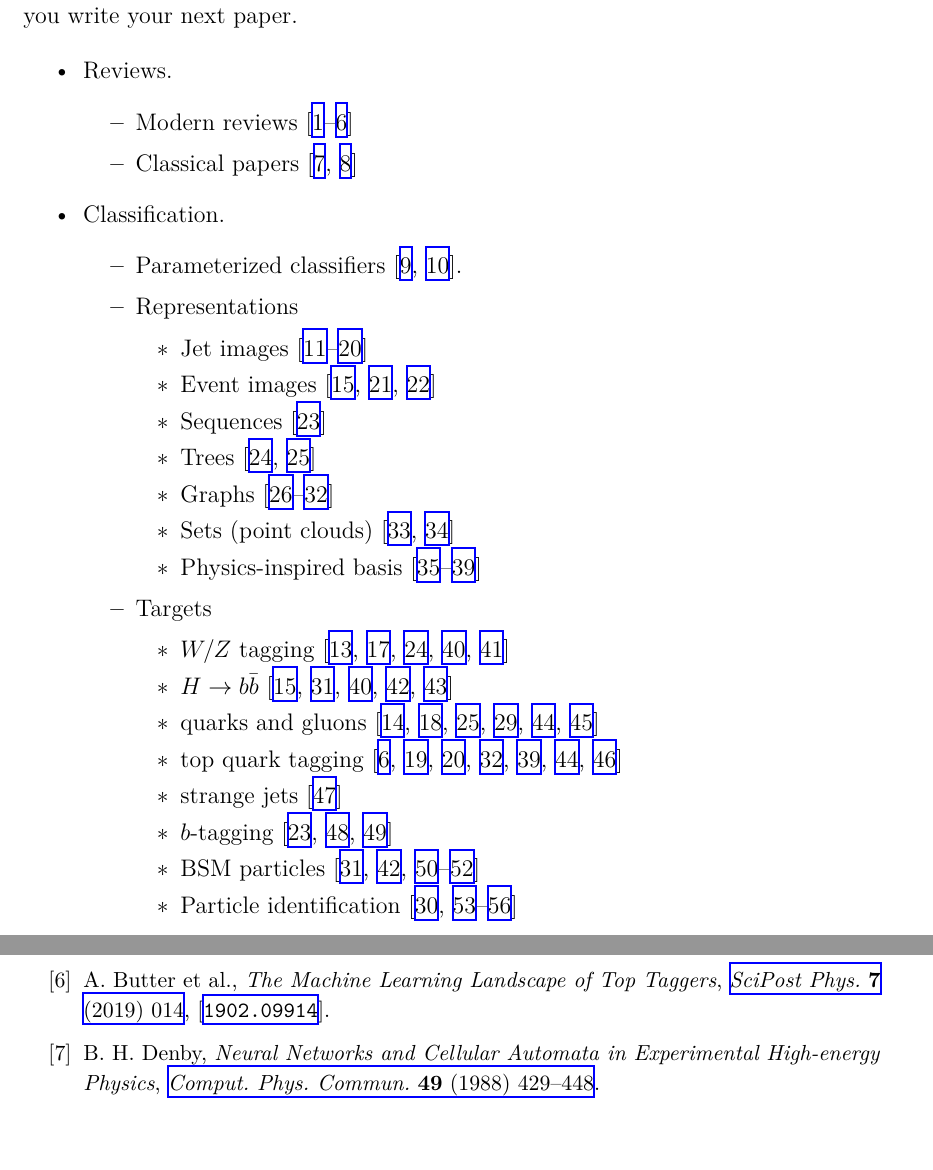
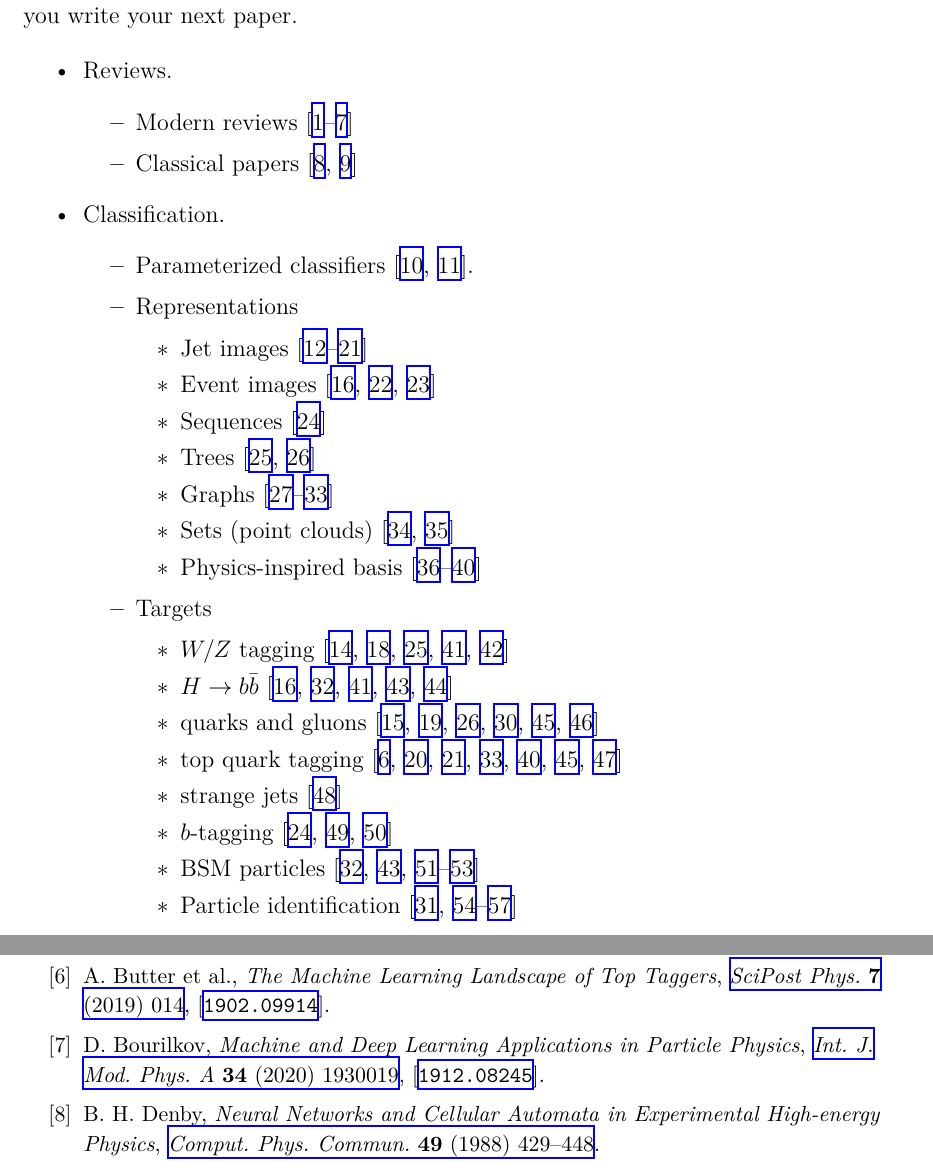
Before and after one commit to iml-wg/HEPML-LivingReview, a LaTeX document (HEPML.tex, which reads HEPML.bib): two parts of pages 2 and 5 of 18, joined at a grey line, cut so that both start at the same text, the shorter picture padded with empty space. Compiled offline with XeLaTeX.

Commit message:
paper: Add ML Applications in Particle Physics 2019 Review (#17)
c.f. https://inspirehep.net/literature/1771528

```diff
--- a/HEPML.bib
+++ b/HEPML.bib
@@ -1786,3 +1786,7 @@
       SLACcitation   = "%%CITATION = ARXIV:2002.01427;%%"
 }
 
+% December 17, 2019
+@article{Bourilkov:2019yoi,
+    author = "Bourilkov, Dimitri",
+    title = "{Machine and Deep Learning Applications in Particle Physics}",
@@ -1789,3 +1797,10 @@
+    journal = "Int. J. Mod. Phys. A",
+    volume = "34",
+    number = "35",
+    pages = "1930019",
+    year = "2020"
+}
+
 % December 9, 2019
 @article{Romao:2019dvs,
     author = "Romão Crispim, M. and Castro, N.F. and Pedro, R. and Vale, T.",
--- a/HEPML.tex
+++ b/HEPML.tex
@@ -39,7 +39,7 @@ The purpose of this note is to collect references for modern machine learning as
 \begin{itemize}
 \item Reviews.
 	\begin{itemize}
-		\item Modern reviews~\cite{Larkoski:2017jix,Guest:2018yhq,Albertsson:2018maf,Radovic:2018dip,Carleo:2019ptp,Kasieczka:2019dbj}
+		\item Modern reviews~\cite{Larkoski:2017jix,Guest:2018yhq,Albertsson:2018maf,Radovic:2018dip,Carleo:2019ptp,Kasieczka:2019dbj,Bourilkov:2019yoi}
 		 \item Classical papers~\cite{Denby:1987rk,Lonnblad:1990bi}
 	\end{itemize}
 \item Classification.
```
Also changed, not shown: README.md, HEPML.bib (4 more changed lines).
